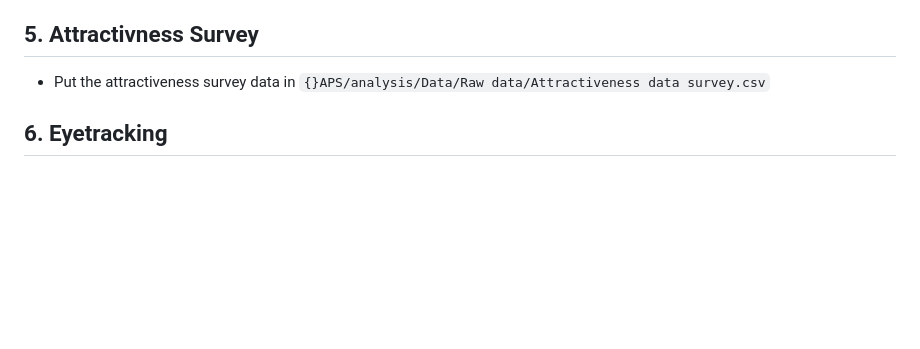
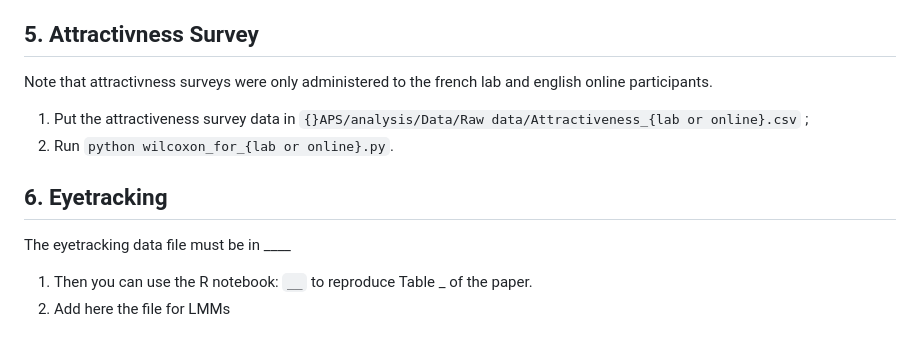
Before and after one commit to AnaHoban/APS, a Markdown page: README.md, the part around one of its changes. Drawn GitHub-style; blank space fills up the shorter version.

```diff
--- a/README.md
+++ b/README.md
@@ -45,6 +45,12 @@ Now you have all the data in the same format and therefore can use any of the fi
 Furthermore, following Zhou and Christianson's analysis, we have added two additional analyses, namely a attractivness survey and eyetracking analysis for the lab data.
 
 ## 5. Attractivness Survey
-- Put the attractiveness survey data in `{}APS/analysis/Data/Raw data/Attractiveness data survey.csv`
+Note that attractivness surveys were only administered to the french lab and english online participants.
+  1. Put the attractiveness survey data in `{}APS/analysis/Data/Raw data/Attractiveness_{lab or online}.csv` ;
+  2.  Run `python wilcoxon_for_{lab or online}.py`.
 
 ## 6. Eyetracking
+The eyetracking data file must be in ____
+
+1. Then you can use the R notebook: `__` to reproduce Table _ of the paper.
+2. Add here the file for LMMs
```
Also changed, not shown: other parts of README.md (+8 -8 lines).
